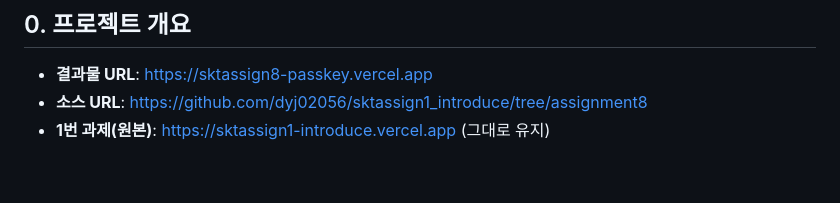
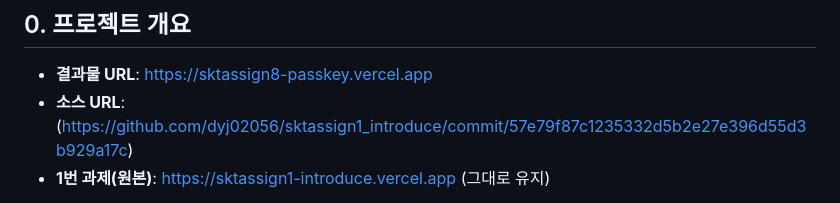
Before and after one commit to dyj02056/sktassign1_introduce, a Markdown page: submission-notes.md, the part around the change. Rendered like a GitHub page; blank space fills up the shorter version.

```diff
--- a/submission-notes.md
+++ b/submission-notes.md
@@ -3,7 +3,7 @@
 ## 0. 프로젝트 개요
 
 - **결과물 URL**: https://sktassign8-passkey.vercel.app
-- **소스 URL**: https://github.com/dyj02056/sktassign1_introduce/tree/assignment8
+- **소스 URL**: (https://github.com/dyj02056/sktassign1_introduce/commit/57e79f87c1235332d5b2e27e396d55d3b929a17c)
 - **1번 과제(원본)**: https://sktassign1-introduce.vercel.app (그대로 유지)
 
 1번 과제의 소개 페이지를 그대로 이어받아, 그 위에 **패스키(WebAuthn)로 잠긴 비공개 영역**을 새로 얹은 프로젝트입니다.
```
